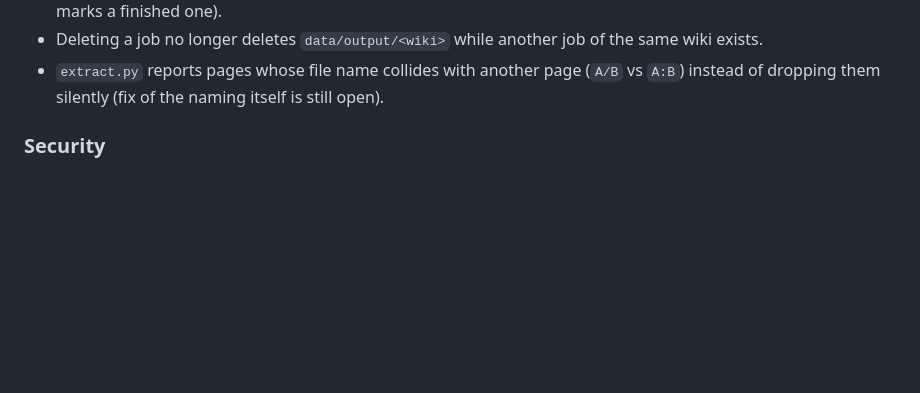
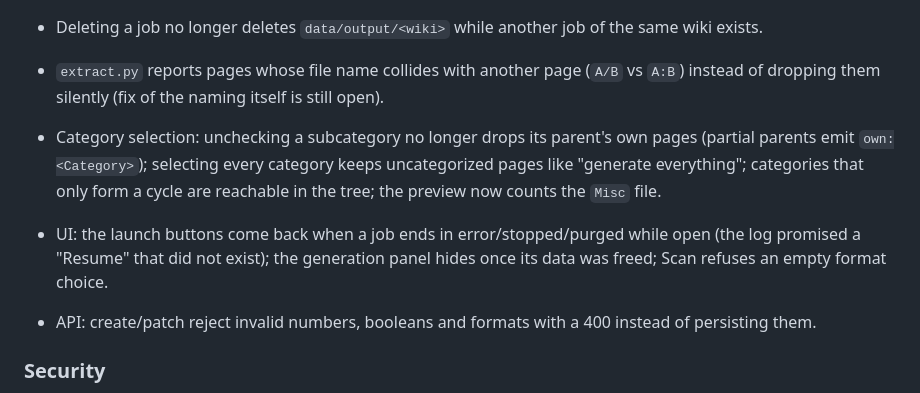
Before and after one commit to aznan-triks/wiki-archive, a Markdown page: CHANGELOG.md, the part around the change. Rendered like a GitHub page; blank space fills up the shorter version.

Commit message:
docs: changelog for selection/UI/validation fixes

```diff
--- a/CHANGELOG.md
+++ b/CHANGELOG.md
@@ -30,6 +30,16 @@ regression test in `tests/test_audit_fixes.py`.
 - `extract.py` reports pages whose file name collides with another page
   (`A/B` vs `A:B`) instead of dropping them silently (fix of the naming itself
   is still open).
+
+- Category selection: unchecking a subcategory no longer drops its parent's own
+  pages (partial parents emit `own:<Category>`); selecting every category keeps
+  uncategorized pages like "generate everything"; categories that only form a
+  cycle are reachable in the tree; the preview now counts the `Misc` file.
+- UI: the launch buttons come back when a job ends in error/stopped/purged while
+  open (the log promised a "Resume" that did not exist); the generation panel
+  hides once its data was freed; Scan refuses an empty format choice.
+- API: create/patch reject invalid numbers, booleans and formats with a 400
+  instead of persisting them.
 
 ### Security
 
```
